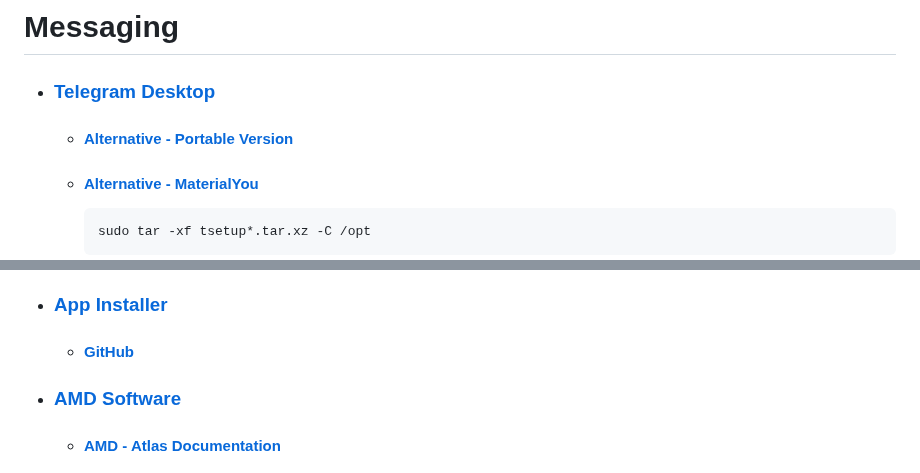
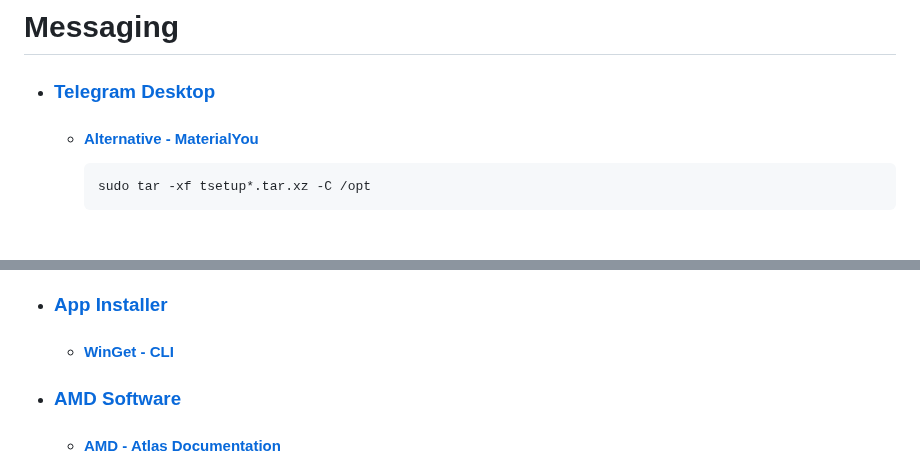
Before and after one commit to Kajal4414/Scripts, a Markdown page: Windows/Software/readme.md, 2 parts joined by grey strips. Drawn GitHub-style; blank space fills up the shorter version.

````diff
--- a/Windows/Software/readme.md
+++ b/Windows/Software/readme.md
@@ -89,7 +89,6 @@
 # Messaging
 
 -   ### [Telegram Desktop](https://github.com/telegramdesktop/tdesktop/releases/latest)
-    -   #### [Alternative - Portable Version](https://desktop.telegram.org)
     -   #### [Alternative - MaterialYou](https://github.com/kukuruzka165/materialgram)
         ```sh
         sudo tar -xf tsetup*.tar.xz -C /opt
@@ -103,5 +101,5 @@
 -   ### [App Installer](https://apps.microsoft.com/detail/app-installer/9NBLGGH4NNS1?hl=en-in&gl=IN)
-    -   #### [GitHub](https://github.com/microsoft/winget-cli/releases)
+    -   #### [WinGet - CLI](https://github.com/microsoft/winget-cli/releases)
 -   ### [AMD Software](https://www.amd.com/en/support/apu/amd-ryzen-processors/amd-ryzen-5-mobile-processors-radeon-vega-graphics/amd-ryzen-5-1)
     -   #### [AMD - Atlas Documentation](https://docs.atlasos.net/getting-started/post-installation/drivers/amd/#configure-radeon-software)
 -   ### [BleachBit](https://github.com/bleachbit/bleachbit)
````
Also changed, not shown: other parts of Windows/Software/readme.md (+0 -1 lines).
